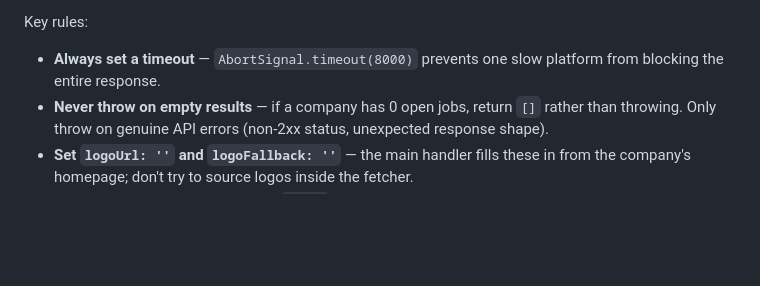
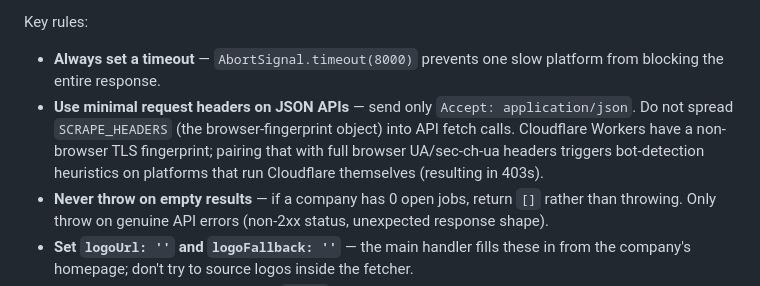
Before and after one commit to tomlazay/portfolio-jobs, a Markdown page: CONTRIBUTING.md, the part around the change. Drawn GitHub-style; blank space fills up the shorter version.

```diff
--- a/CONTRIBUTING.md
+++ b/CONTRIBUTING.md
@@ -63,6 +63,7 @@ async function fetch{PlatformName}Jobs(handle, companyName) {
 
 Key rules:
 - **Always set a timeout** — `AbortSignal.timeout(8000)` prevents one slow platform from blocking the entire response.
+- **Use minimal request headers on JSON APIs** — send only `Accept: application/json`. Do not spread `SCRAPE_HEADERS` (the browser-fingerprint object) into API fetch calls. Cloudflare Workers have a non-browser TLS fingerprint; pairing that with full browser UA/sec-ch-ua headers triggers bot-detection heuristics on platforms that run Cloudflare themselves (resulting in 403s).
 - **Never throw on empty results** — if a company has 0 open jobs, return `[]` rather than throwing. Only throw on genuine API errors (non-2xx status, unexpected response shape).
 - **Set `logoUrl: ''` and `logoFallback: ''`** — the main handler fills these in from the company's homepage; don't try to source logos inside the fetcher.
 - **Map raw fields defensively** — use `|| ''` fallbacks; assume any field could be missing or null.
```
Also changed, not shown: README.md (+15 -8 lines), SETUP.md (+5 -2 lines).
